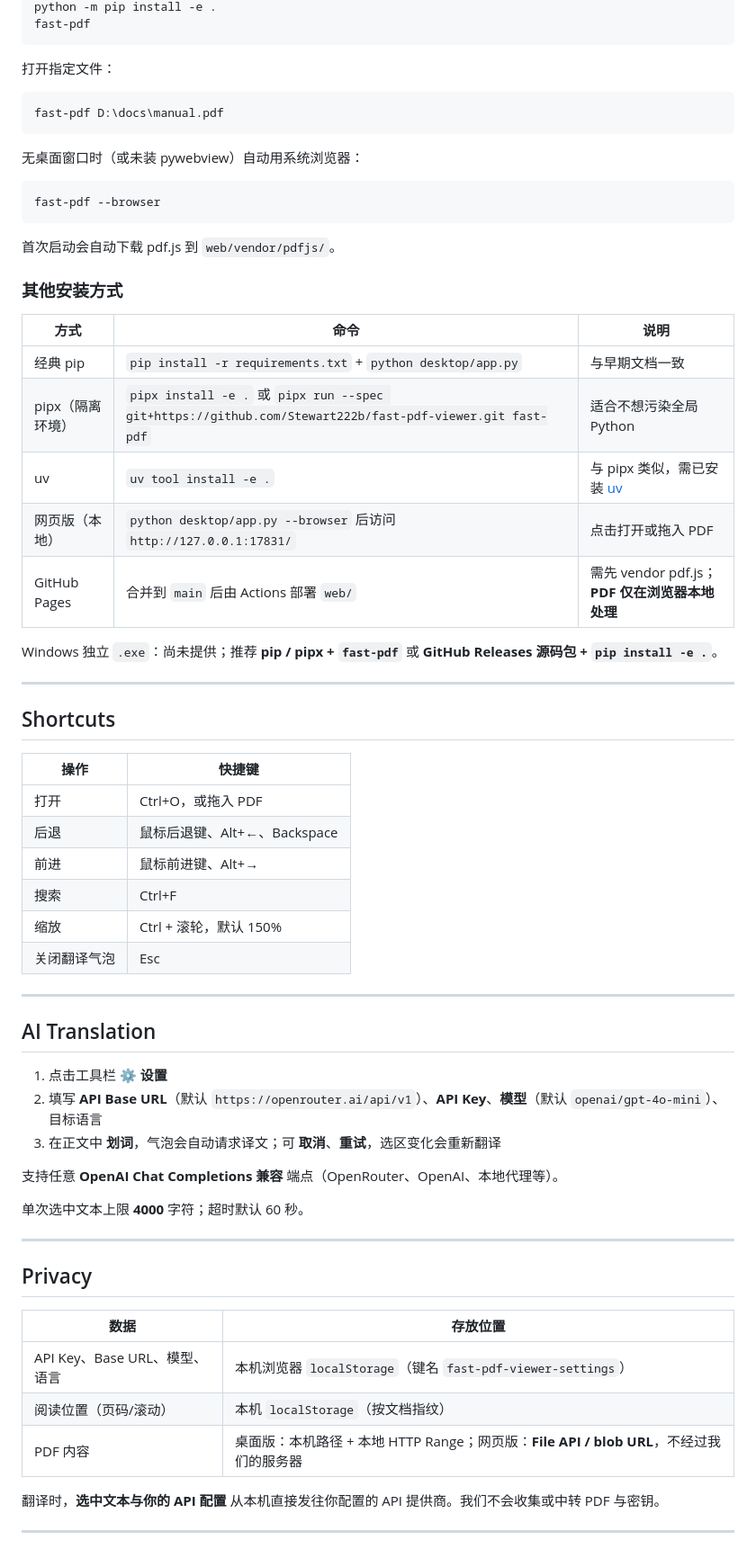
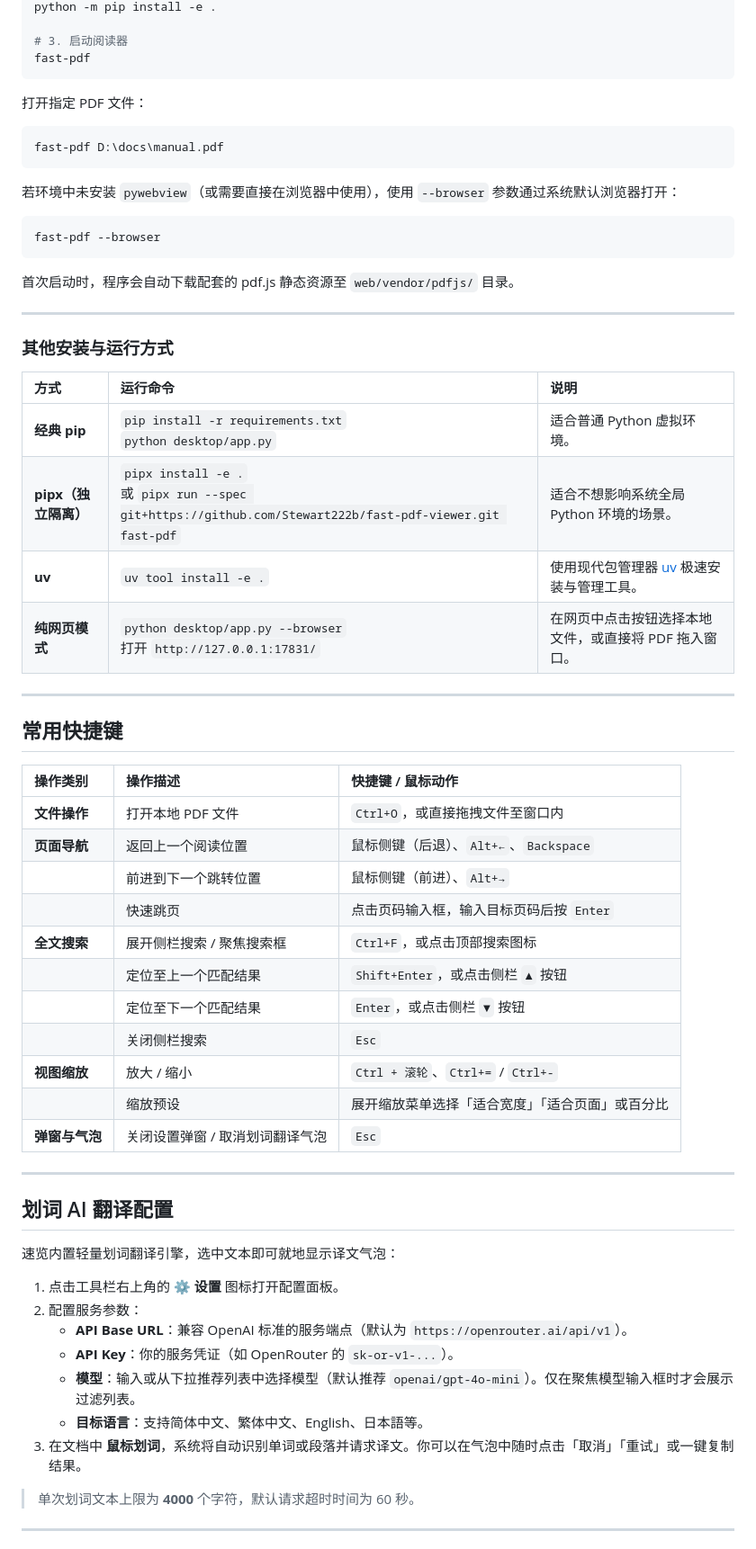
Before and after one commit to Stewart222b/fast-pdf-viewer, a Markdown page: README.md, the part around one of its changes. Shown at 90% size. Rendered like a GitHub page.

````diff
--- a/README.md
+++ b/README.md
@@ -51,69 +66,67 @@ cd fast-pdf-viewer
 python -m pip install -e .
+
+# 3. 启动阅读器
 fast-pdf
 ```
 
-打开指定文件：
+打开指定 PDF 文件：
 
 ```powershell
 fast-pdf D:\docs\manual.pdf
 ```
 
-无桌面窗口时（或未装 pywebview）自动用系统浏览器：
+若环境中未安装 `pywebview`（或需要直接在浏览器中使用），使用 `--browser` 参数通过系统默认浏览器打开：
 
 ```powershell
 fast-pdf --browser
 ```
 
-首次启动会自动下载 pdf.js 到 `web/vendor/pdfjs/`。
-
-### 其他安装方式
-
-| 方式 | 命令 | 说明 |
-| --- | --- | --- |
-| 经典 pip | `pip install -r requirements.txt` + `python desktop/app.py` | 与早期文档一致 |
-| pipx（隔离环境） | `pipx install -e .` 或 `pipx run --spec git+https://github.com/Stewart222b/fast-pdf-viewer.git fast-pdf` | 适合不想污染全局 Python |
-| uv | `uv tool install -e .` | 与 pipx 类似，需已安装 [uv](https://github.com/astral-sh/uv) |
-| 网页版（本地） | `python desktop/app.py --browser` 后访问 `http://127.0.0.1:17831/` | 点击打开或拖入 PDF |
-| GitHub Pages | 合并到 `main` 后由 Actions 部署 `web/` | 需先 vendor pdf.js；**PDF 仅在浏览器本地处理** |
-
-Windows 独立 `.exe`：尚未提供；推荐 **pip / pipx + `fast-pdf`** 或 **GitHub Releases 源码包 + `pip install -e .`**。
+首次启动时，程序会自动下载配套的 pdf.js 静态资源至 `web/vendor/pdfjs/` 目录。
 
 ---
 
-## Shortcuts
+### 其他安装与运行方式
 
-| 操作 | 快捷键 |
-| --- | --- |
-| 打开 | Ctrl+O，或拖入 PDF |
-| 后退 | 鼠标后退键、Alt+←、Backspace |
-| 前进 | 鼠标前进键、Alt+→ |
-| 搜索 | Ctrl+F |
-| 缩放 | Ctrl + 滚轮，默认 150% |
-| 关闭翻译气泡 | Esc |
+| 方式 | 运行命令 | 说明 |
+| :--- | :--- | :--- |
+| **经典 pip** | `pip install -r requirements.txt`<br>`python desktop/app.py` | 适合普通 Python 虚拟环境。 |
+| **pipx（独立隔离）** | `pipx install -e .`<br>或 `pipx run --spec git+https://github.com/Stewart222b/fast-pdf-viewer.git fast-pdf` | 适合不想影响系统全局 Python 环境的场景。 |
+| **uv** | `uv tool install -e .` | 使用现代包管理器 [uv](https://github.com/astral-sh/uv) 极速安装与管理工具。 |
+| **纯网页模式** | `python desktop/app.py --browser`<br>打开 `http://127.0.0.1:17831/` | 在网页中点击按钮选择本地文件，或直接将 PDF 拖入窗口。 |
 
 ---
 
-## AI Translation
+## 常用快捷键
 
-1. 点击工具栏 **⚙ 设置**
-2. 填写 **API Base URL**（默认 `https://openrouter.ai/api/v1`）、**API Key**、**模型**（默认 `openai/gpt-4o-mini`）、目标语言
-3. 在正文中 **划词**，气泡会自动请求译文；可 **取消**、**重试**，选区变化会重新翻译
-
-支持任意 **OpenAI Chat Completions 兼容** 端点（OpenRouter、OpenAI、本地代理等）。
-
-单次选中文本上限 **4000** 字符；超时默认 60 秒。
+| 操作类别 | 操作描述 | 快捷键 / 鼠标动作 |
+| :--- | :--- | :--- |
+| **文件操作** | 打开本地 PDF 文件 | `Ctrl+O`，或直接拖拽文件至窗口内 |
+| **页面导航** | 返回上一个阅读位置 | 鼠标侧键（后退）、`Alt+←`、`Backspace` |
+| | 前进到下一个跳转位置 | 鼠标侧键（前进）、`Alt+→` |
+| | 快速跳页 | 点击页码输入框，输入目标页码后按 `Enter` |
+| **全文搜索** | 展开侧栏搜索 / 聚焦搜索框 | `Ctrl+F`，或点击顶部搜索图标 |
+| | 定位至上一个匹配结果 | `Shift+Enter`，或点击侧栏 `▲` 按钮 |
+| | 定位至下一个匹配结果 | `Enter`，或点击侧栏 `▼` 按钮 |
+| | 关闭侧栏搜索 | `Esc` |
+| **视图缩放** | 放大 / 缩小 | `Ctrl + 滚轮`、`Ctrl+=` / `Ctrl+-` |
+| | 缩放预设 | 展开缩放菜单选择「适合宽度」「适合页面」或百分比 |
+| **弹窗与气泡** | 关闭设置弹窗 / 取消划词翻译气泡 | `Esc` |
 
 ---
 
-## Privacy
+## 划词 AI 翻译配置
 
-| 数据 | 存放位置 |
-| --- | --- |
-| API Key、Base URL、模型、语言 | 本机浏览器 `localStorage`（键名 `fast-pdf-viewer-settings`） |
-| 阅读位置（页码/滚动） | 本机 `localStorage`（按文档指纹） |
-| PDF 内容 | 桌面版：本机路径 + 本地 HTTP Range；网页版：**File API / blob URL**，不经过我们的服务器 |
+速览内置轻量划词翻译引擎，选中文本即可就地显示译文气泡：
 
-翻译时，**选中文本与你的 API 配置** 从本机直接发往你配置的 API 提供商。我们不会收集或中转 PDF 与密钥。
+1. 点击工具栏右上角的 **⚙ 设置** 图标打开配置面板。
+2. 配置服务参数：
+   - **API Base URL**：兼容 OpenAI 标准的服务端点（默认为 `https://openrouter.ai/api/v1`）。
+   - **API Key**：你的服务凭证（如 OpenRouter 的 `sk-or-v1-...`）。
+   - **模型**：输入或从下拉推荐列表中选择模型（默认推荐 `openai/gpt-4o-mini`）。仅在聚焦模型输入框时才会展示过滤列表。
+   - **目标语言**：支持简体中文、繁体中文、English、日本語等。
+3. 在文档中 **鼠标划词**，系统将自动识别单词或段落并请求译文。你可以在气泡中随时点击「取消」「重试」或一键复制结果。
+
+> 单次划词文本上限为 **4000** 个字符，默认请求超时时间为 60 秒。
 
 ---
 
````
Also changed, not shown: other parts of README.md (+80 -53 lines), DESIGN.md (+4 -0 lines), docs/media/ui-reading-light.png (added), docs/media/ui-search-dark.png (added), docs/media/ui-search-light.png (added), docs/media/ui-search-narrow.png (added), 12 other files.
